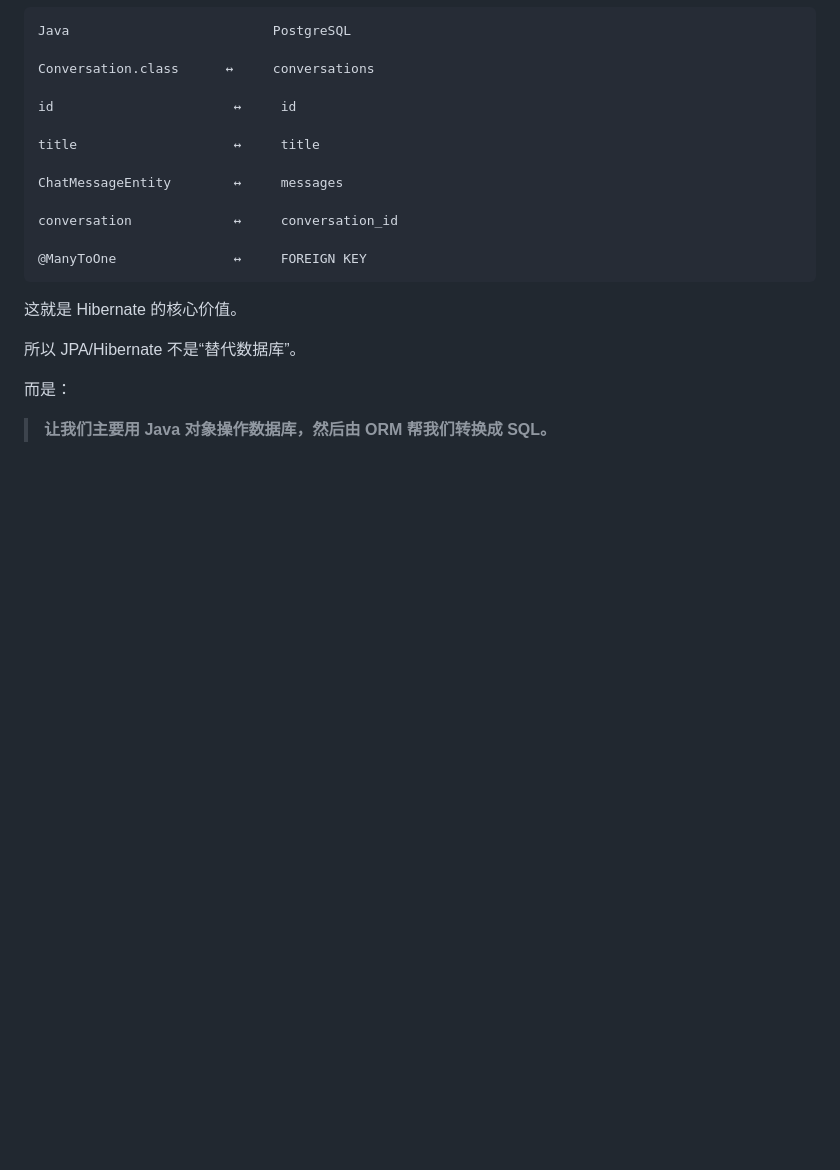
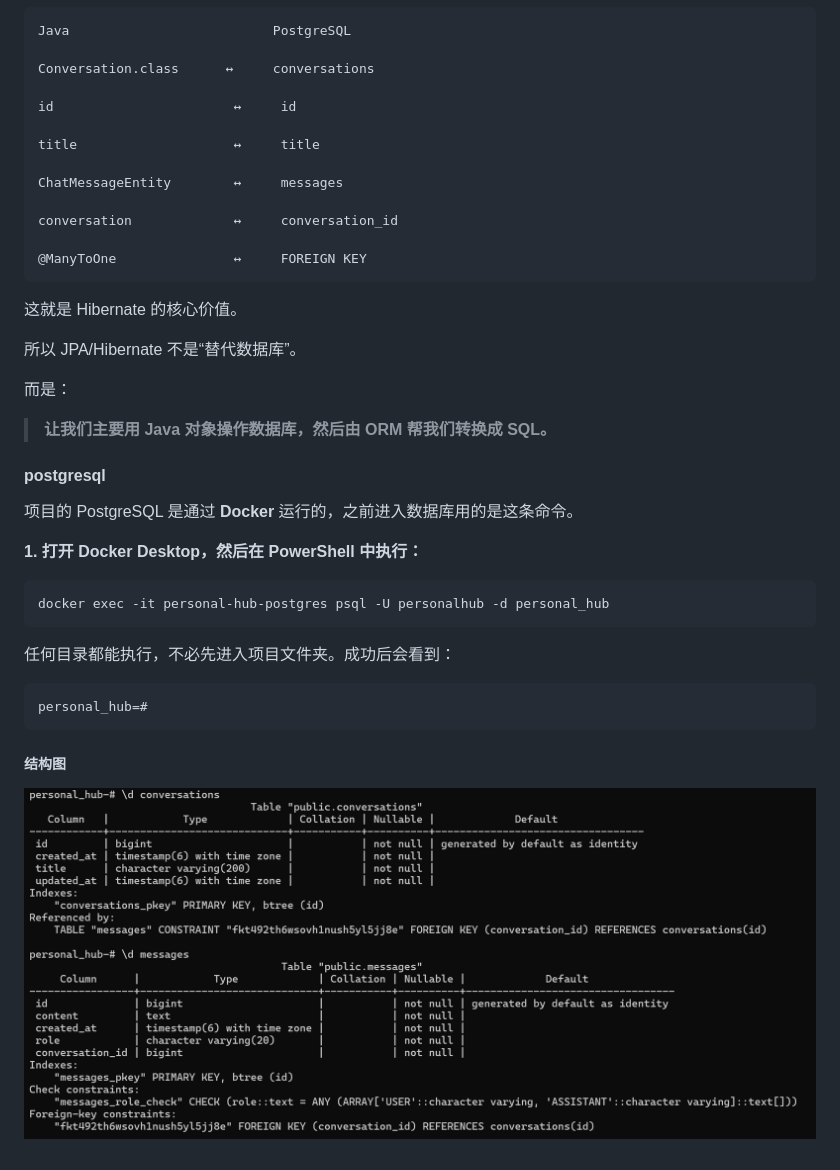
Before and after one commit to leishenximeng/personal-hub, a Markdown page: README.md, the part around the change. GitHub-like rendering; pictures changed too: assets/image-20260928223150422.png (added); blank space fills up the shorter version.

````diff
--- a/README.md
+++ b/README.md
@@ -143,3 +143,31 @@ conversation             ↔     conversation_id
 而是：
 
 > **让我们主要用 Java 对象操作数据库，然后由 ORM 帮我们转换成 SQL。**
+
+
+
+
+
+
+
+#### postgresql
+
+项目的 PostgreSQL 是通过 **Docker** 运行的，之前进入数据库用的是这条命令。
+
+**1. 打开 Docker Desktop，然后在 PowerShell 中执行：**
+
+```
+docker exec -it personal-hub-postgres psql -U personalhub -d personal_hub
+```
+
+任何目录都能执行，不必先进入项目文件夹。成功后会看到：
+
+```
+personal_hub=#
+```
+
+
+
+##### 结构图
+
+![image-20260928223150422](./assets/image-20260928223150422.png)
````
Also changed, not shown: 4 other files.
